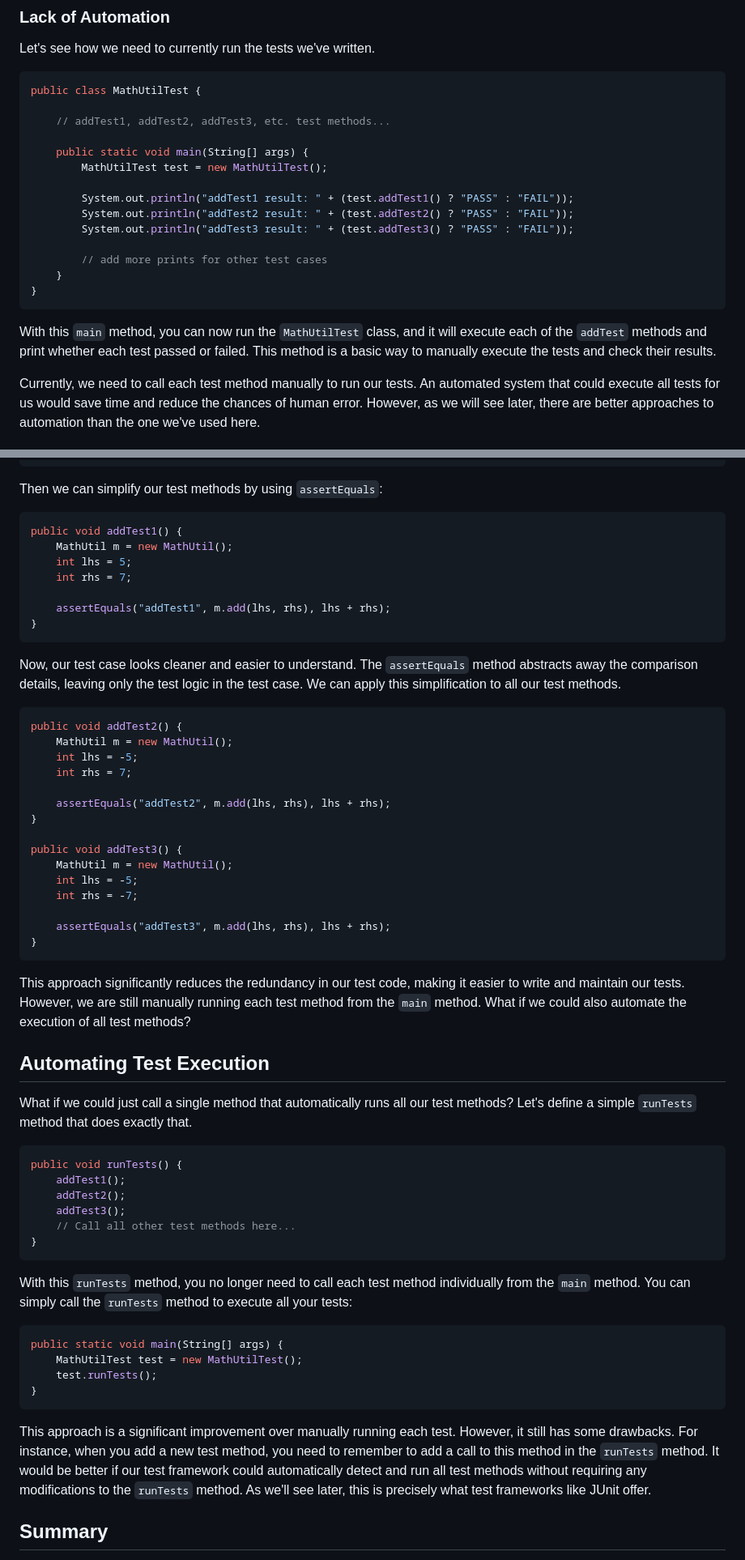
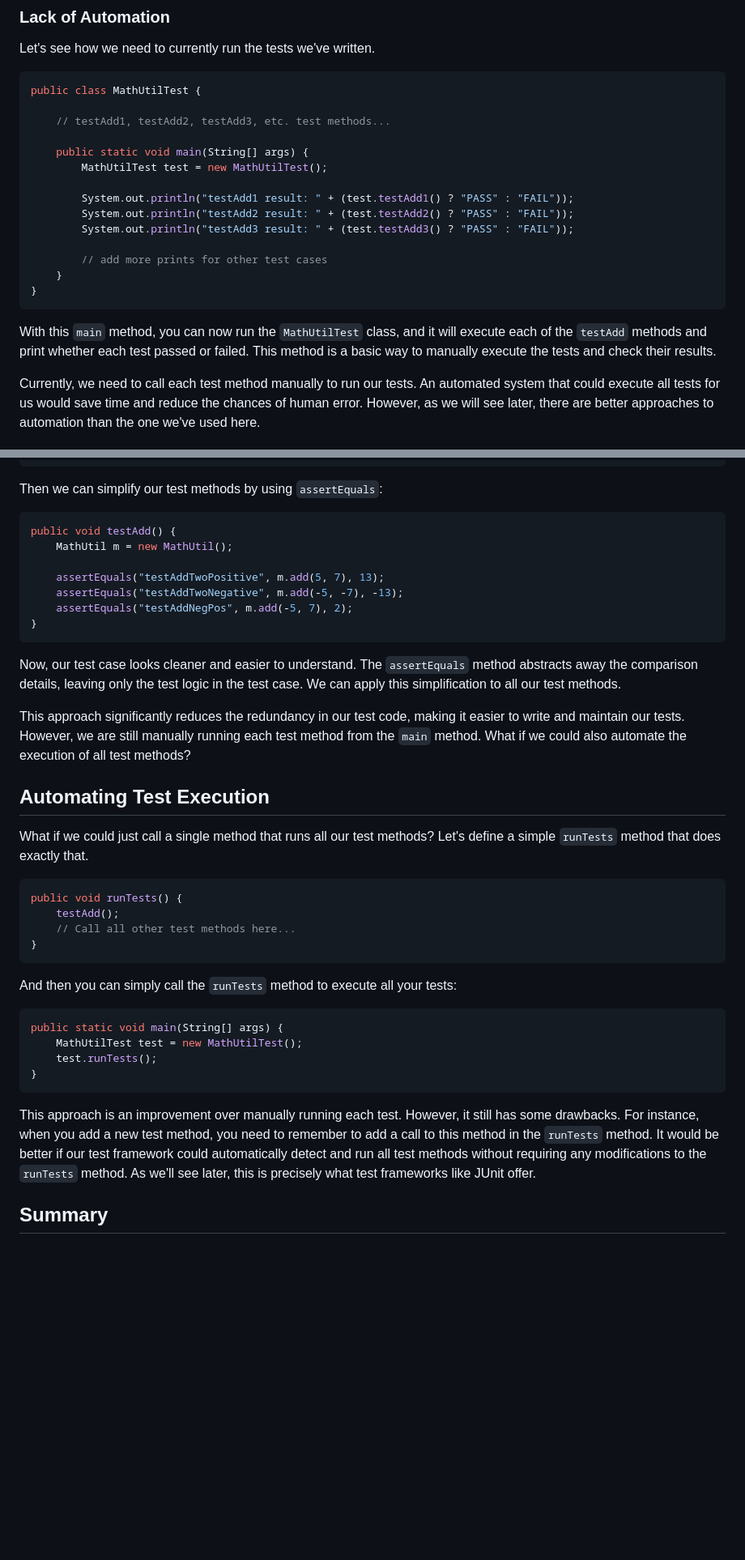
Before and after one commit to DhruvDh/itsc-2214-readings, a Markdown page: 04_unit_testing.md, 2 parts joined by grey strips. Shown at 81% size. Rendered like a GitHub page; blank space fills up the shorter version.

Commit message:
small fixes and improvements.

````diff
--- a/04_unit_testing.md
+++ b/04_unit_testing.md
@@ -119,21 +119,21 @@ Let's see how we need to currently run the tests we've written.
 ```java
 public class MathUtilTest {
 
-    // addTest1, addTest2, addTest3, etc. test methods...
+    // testAdd1, testAdd2, testAdd3, etc. test methods...
 
     public static void main(String[] args) {
         MathUtilTest test = new MathUtilTest();
 
-        System.out.println("addTest1 result: " + (test.addTest1() ? "PASS" : "FAIL"));
-        System.out.println("addTest2 result: " + (test.addTest2() ? "PASS" : "FAIL"));
-        System.out.println("addTest3 result: " + (test.addTest3() ? "PASS" : "FAIL"));
+        System.out.println("testAdd1 result: " + (test.testAdd1() ? "PASS" : "FAIL"));
+        System.out.println("testAdd2 result: " + (test.testAdd2() ? "PASS" : "FAIL"));
+        System.out.println("testAdd3 result: " + (test.testAdd3() ? "PASS" : "FAIL"));
 
         // add more prints for other test cases
     }
 }
 ```
 
-With this `main` method, you can now run the `MathUtilTest` class, and it will execute each of the `addTest` methods and print whether each test passed or failed. This method is a basic way to manually execute the tests and check their results.
+With this `main` method, you can now run the `MathUtilTest` class, and it will execute each of the `testAdd` methods and print whether each test passed or failed. This method is a basic way to manually execute the tests and check their results.
 
 Currently, we need to call each test method manually to run our tests. An automated system that could execute all tests for us would save time and reduce the chances of human error. However, as we will see later, there are better approaches to automation than the one we've used here.
 
@@ -154,51 +154,31 @@ public static void assertEquals(String testCaseName, int expected, int actual) {
 Then we can simplify our test methods by using `assertEquals`:
 
 ```java
-public void addTest1() {
+public void testAdd() {
     MathUtil m = new MathUtil();
-    int lhs = 5;
-    int rhs = 7;
 
-    assertEquals("addTest1", m.add(lhs, rhs), lhs + rhs);
+    assertEquals("testAddTwoPositive", m.add(5, 7), 13);
+    assertEquals("testAddTwoNegative", m.add(-5, -7), -13);
+    assertEquals("testAddNegPos", m.add(-5, 7), 2);
 }
 ```
 
 Now, our test case looks cleaner and easier to understand. The `assertEquals` method abstracts away the comparison details, leaving only the test logic in the test case. We can apply this simplification to all our test methods.
 
-```java
-public void addTest2() {
-    MathUtil m = new MathUtil();
-    int lhs = -5;
-    int rhs = 7;
-
-    assertEquals("addTest2", m.add(lhs, rhs), lhs + rhs);
-}
-
-public void addTest3() {
-    MathUtil m = new MathUtil();
-    int lhs = -5;
-    int rhs = -7;
-
-    assertEquals("addTest3", m.add(lhs, rhs), lhs + rhs);
-}
-```
-
 This approach significantly reduces the redundancy in our test code, making it easier to write and maintain our tests. However, we are still manually running each test method from the `main` method. What if we could also automate the execution of all test methods?
 
 ## Automating Test Execution
 
-What if we could just call a single method that automatically runs all our test methods? Let's define a simple `runTests` method that does exactly that.
+What if we could just call a single method that runs all our test methods? Let's define a simple `runTests` method that does exactly that.
 
 ```java
 public void runTests() {
-    addTest1();
-    addTest2();
-    addTest3();
+    testAdd();
     // Call all other test methods here...
 }
 ```
 
-With this `runTests` method, you no longer need to call each test method individually from the `main` method. You can simply call the `runTests` method to execute all your tests:
+And then you can simply call the `runTests` method to execute all your tests:
 
 ```java
 public static void main(String[] args) {
@@ -207,7 +187,7 @@ public static void main(String[] args) {
 }
 ```
 
-This approach is a significant improvement over manually running each test. However, it still has some drawbacks. For instance, when you add a new test method, you need to remember to add a call to this method in the `runTests` method. It would be better if our test framework could automatically detect and run all test methods without requiring any modifications to the `runTests` method. As we'll see later, this is precisely what test frameworks like JUnit offer.
+This approach is an improvement over manually running each test. However, it still has some drawbacks. For instance, when you add a new test method, you need to remember to add a call to this method in the `runTests` method. It would be better if our test framework could automatically detect and run all test methods without requiring any modifications to the `runTests` method. As we'll see later, this is precisely what test frameworks like JUnit offer.
 
 ## Summary
 
````
Also changed, not shown: other parts of 04_unit_testing.md (+6 -6 lines).
